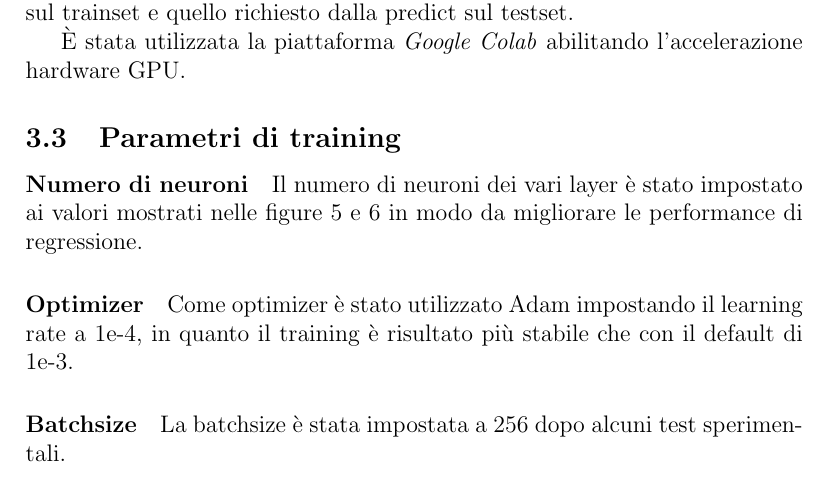
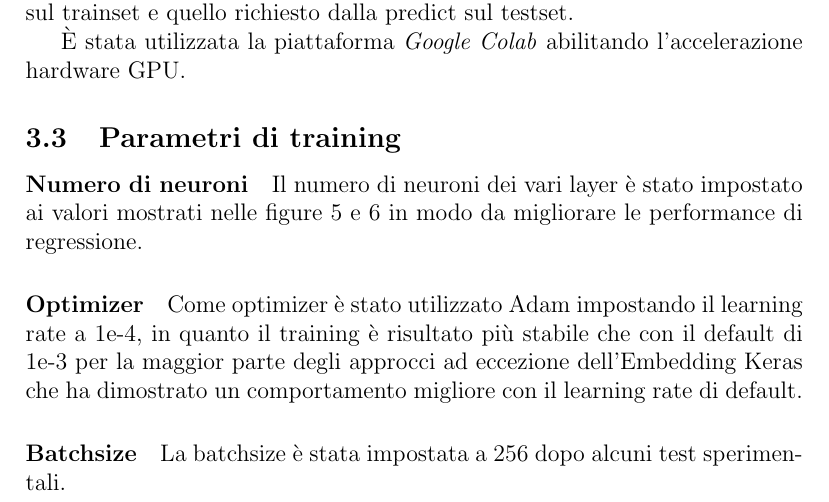
Before and after one commit to rpo19/MercariPriceSuggestionChallenge, a LaTeX paper (report/Project.tex, which reads report/03-MethodologicalApproach.tex): part of page 12 of 15, cut so that both start at the same text. Compiled offline with pdfLaTeX.

Commit message:
keras lrate

```diff
--- a/report/03-MethodologicalApproach.tex
+++ b/report/03-MethodologicalApproach.tex
@@ -291,13 +291,16 @@ sul trainset e quello richiesto dalla predict sul testset.
 
 
 \subsection{Parametri di training}
+% todo sono risultati?
 
 \paragraph{Numero di neuroni} Il numero di neuroni dei vari layer è stato
 impostato ai valori mostrati nelle figure \ref{fig:modeltemplate} e
 \ref{fig:kerasModel} in modo da migliorare le performance di regressione.
 
 \paragraph{Optimizer} Come optimizer è stato utilizzato Adam impostando il learning rate a 1e-4, in quanto il training è
-risultato più stabile che con il default di 1e-3.
+risultato più stabile che con il default di 1e-3 per la maggior parte degli
+approcci ad eccezione dell'Embedding Keras che ha dimostrato un comportamento
+migliore con il learning rate di default.
 
 \paragraph{Batchsize} La batchsize è stata impostata a 256 dopo alcuni test
 sperimentali.
```
